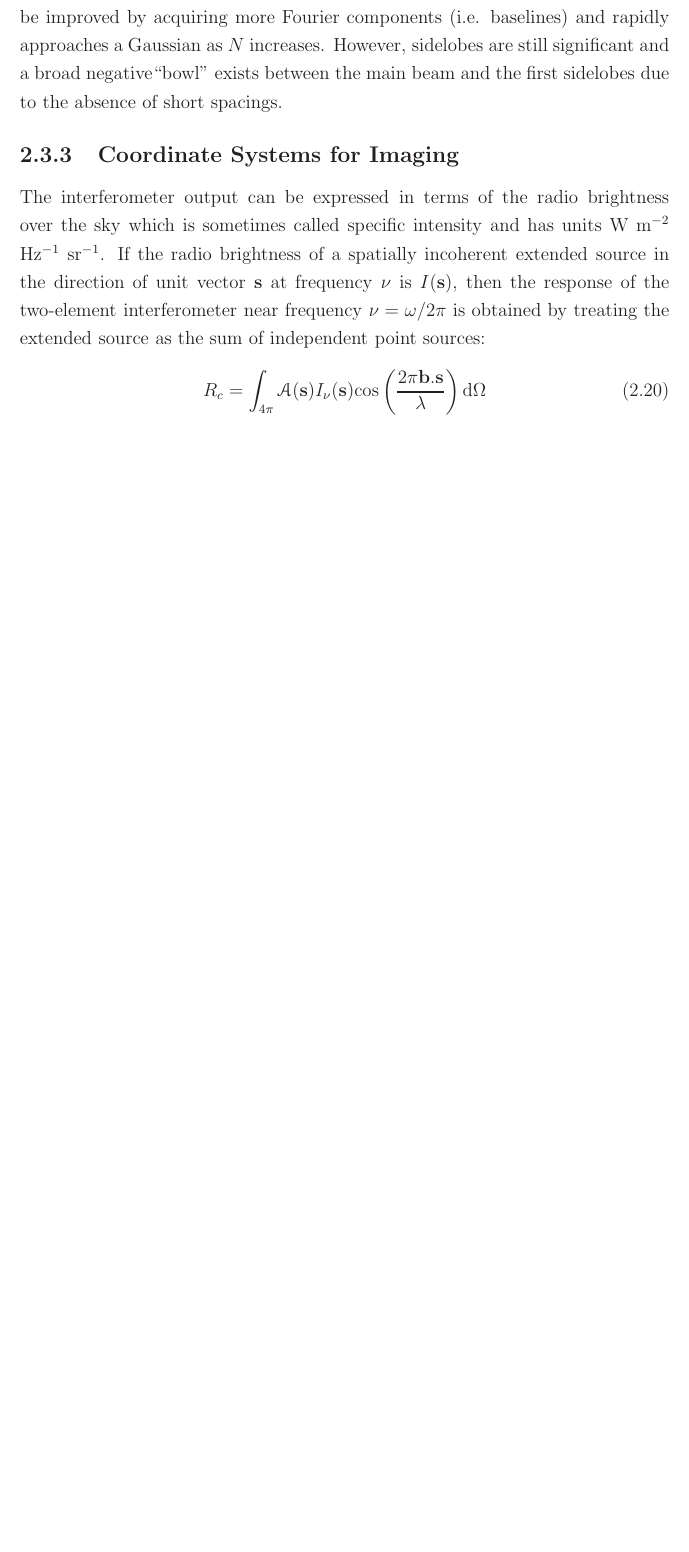
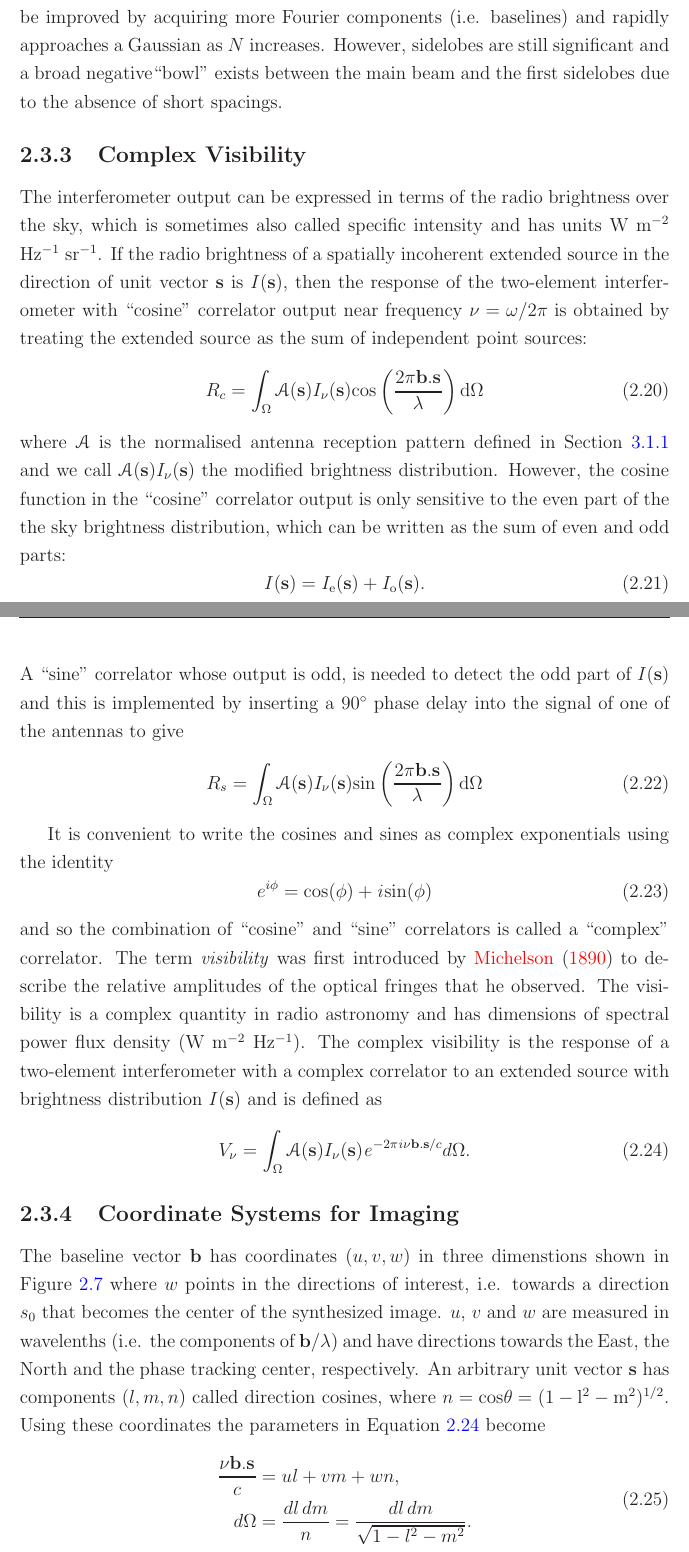
Before and after one commit to eamonogorman/thesis, a LaTeX thesis (thesis_template/thesis.tex, which reads thesis_template/2/intro_to_radio.tex): part of page 29 of 34 before the commit and two parts of pages 29 and 30 of 37 after it, the two joined at a grey line, cut so that both start at the same text, the shorter picture padded with empty space. The pictures show the PDF file thesis_template/thesis.pdf that the author committed with the source.

Commit message:
24th May: Section on interferometric coordinates, hungovergit add .

```diff
--- a/thesis_template/2/intro_to_radio.tex
+++ b/thesis_template/2/intro_to_radio.tex
@@ -177,11 +177,54 @@ The fringe phase completes a full period (i.e. $\Delta \phi=2\pi$) when an angul
 
 If the antennas in an interferometric array are isotropic, then the  point-source response of the interferometer would be a sinusoid spanning the entire sky and the interferometer would be only sensitive to one Fourier component of the sky brightness distribution having angular period $\lambda/b\rm{sin}\theta$. The response of a two-element interferometer $R$ with non-isotropic antennas is this sinusoid multiplied by the product of the voltage patterns (i.e. defined as $f(u,v)$ in Section \ref{subsec:1}) of the individual antennas. If the antennas are identical then this product is the power pattern of the individual antennas called the primary beam. The primary beam is usually a Gaussian that is much wider than the fringe period as $D << b\rm{sin}\theta$. The result is that an interferometer with directive antennas responds to a finite range of angular frequencies centered on $b\rm{sin}\theta /\lambda$. The instantaneous point source response of an interferometer is known as the synthesized beam and is the point source response obtained by averaging the outputs of all antenna pairs. The synthesized beam of an interferometer is an important quantity as it defines the maximum spatial resolution of the instrument. The synthesized beams produced by an interferometer with a various number of antennas arranged in 1-D is shown in Figure \ref{fig2h}. The figure shows that the synthesized beam can be improved by acquiring more Fourier components (i.e. baselines) and rapidly approaches a Gaussian as $N$ increases. However, sidelobes are still significant and a broad negative``bowl'' exists between the main beam and the first sidelobes due to the absence of short spacings.
 
-\subsection{Coordinate Systems for Imaging}\label{subsec:6}
-The interferometer output can be expressed in terms of the radio brightness over the sky which is sometimes called specific intensity and has units W m$^{-2}$ Hz$^{-1}$ sr$^{-1}$. If the radio brightness of a spatially incoherent extended source in the direction of unit vector \textbf{s} at frequency $\nu$ is $I$(\textbf{s}), then the response of the two-element interferometer near frequency $\nu =\omega/2\pi$ is obtained by treating the extended source as the sum of independent point sources:
+\subsection{Complex Visibility}\label{subsec:6}
+The interferometer output can be expressed in terms of the radio brightness over the sky, which is sometimes also called specific intensity and has units W m$^{-2}$ Hz$^{-1}$ sr$^{-1}$. If the radio brightness of a spatially incoherent extended source in the direction of unit vector \textbf{s} is $I$(\textbf{s}), then the response of the two-element interferometer with ``cosine'' correlator output near frequency $\nu =\omega/2\pi$ is obtained by treating the extended source as the sum of independent point sources:
 \begin{equation}
-R_{c}=\int _{4\pi}\mathcal{A}(\textbf{s})I_{\nu}(\textbf{s}) \rm{cos}\left(\frac{2\pi \textbf{b}.\textbf{s}}{\lambda} \right)d\Omega
+R_{c}=\int _{\Omega}\mathcal{A}(\textbf{s})I_{\nu}(\textbf{s}) \rm{cos}\left(\frac{2\pi \textbf{b}.\textbf{s}}{\lambda} \right)d\Omega
 \end{equation}
-where again $\mathcal{A}$ is the normalised antenna reception pattern and we call $\mathcal{A}(\textbf{s})I_{\nu}(\textbf{s})$ the modified brightness distribution.
+where $\mathcal{A}$ is the normalised antenna reception pattern defined in Section \ref{subsec:1} and we call $\mathcal{A}(\textbf{s})I_{\nu}(\textbf{s})$ the modified brightness distribution. However, the cosine function in the  ``cosine'' correlator output is only sensitive to the even part of the the sky brightness distribution, which can be written as the sum of even and odd parts:
+\begin{equation}
+I(\textbf{s})=I_{\rm{e}}(\textbf{s})+I_{\rm{o}}(\textbf{s}).
+\end{equation}
+A ``sine'' correlator whose output is odd, is needed to detect the odd part of $I(\textbf{s})$ and this is implemented by inserting a 90$^{\circ}$ phase delay into the signal of one of the antennas to give
+\begin{equation}
+R_{s}=\int _{\Omega}\mathcal{A}(\textbf{s})I_{\nu}(\textbf{s}) \rm{sin}\left(\frac{2\pi \textbf{b}.\textbf{s}}{\lambda} \right)d\Omega
+\end{equation}
+
+It is convenient to write the cosines and sines as complex exponentials using the identity
+\begin{equation}
+e^{i\phi} = \rm{cos}(\phi) + \mathit{i}\rm{sin}(\phi)
+\end{equation}
+and so the combination of ``cosine'' and ``sine'' correlators is called a ``complex'' correlator. The term \textit{visibility} was first introduced by \cite{michelson_1890} to describe the relative amplitudes of the optical fringes that he observed. The visibility is a complex quantity in radio astronomy and has dimensions of spectral power flux density (W m$^{-2}$ Hz$^{-1}$). The complex visibility is the response of a two-element interferometer with a complex correlator to an extended source with brightness distribution $I(\textbf{s})$  and is defined as
+\begin{equation}
+V _{\nu} = \int _{\Omega}\mathcal{A}(\textbf{s})I_{\nu}(\textbf{s})\mathit{e}^{-2\pi \mathit{i} \nu \textbf{b}.\textbf{s}/c}d\Omega .
+\label{eq:visib}
+\end{equation}
+\subsection{Coordinate Systems for Imaging}\label{subsec:7}
+The baseline vector \textbf{b} has coordinates ($u,v,w$) in three dimenstions shown in Figure \ref{fig2h} where $w$ points in the directions of interest, i.e. towards a direction \textbf{$s_{0}$} that becomes the center of the synthesized image. $u$, $v$ and $w$ are measured in wavelenths (i.e. the components of $\textbf{b}/\lambda$) and have directions towards the East, the North and the phase tracking center, respectively. An arbitrary unit vector \textbf{s} has components ($l,m,n$) called direction cosines, where $n=\rm{cos}\theta=(1-l^2-m^2)^{1/2}$. Using these coordinates the parameters in Equation \ref{eq:visib} become
+\begin{equation}
+\begin{split}
+\frac{\nu \textbf{b}.\textbf{s}}{c}&=ul+vm+wn, \\
+d\Omega &= \frac{dl\,dm}{n}=\frac{dl\,dm}{\sqrt{1-l^2-m^2}}.
+\end{split}
+\end{equation}
+Therefore Equation \ref{eq:visib} can be defined in terms of the coordinate system layed out in Figure{x.} as
+\begin{equation}\label{eq:3-d_vis}
+\begin{split}
+&V(u,v,w)=\\
+&\int ^{\infty}_{-\infty}\int ^{\infty}_{-\infty} \mathcal{A}(l,m)I_{\nu}(l,m)\mathit{e}^{-2\pi \mathit{i}[ul+vm+w(\sqrt{1-l^2-m^2})] }\frac{dl\,dm}{\sqrt{1-l^2-m^2}}
+\end{split}
+\end{equation}
+which is not a three-dimensional Fourrier transform. This equation becomes a two-dimensional Fourrier transform if $w=0$ which is a good approximation for small field imaging, i.e. when $|l|$ and $|m|$ are small. In this case Equation \ref{eq:3-d_vis} can be inverted to find the modified sky brightness distribution:
+\begin{equation}
+\mathcal{A}(l,m)I_{\nu}(l,m)=\int ^{\infty}_{-\infty}\int ^{\infty}_{-\infty}V(u,v)\mathit{e}^{-2\pi \mathit{i}(ul+vm)}du\,dv.
+\end{equation}
+
+\begin{figure}[hbt!]
+\centering
+          \includegraphics[trim=20pt 200pt 20pt 200pt,clip,width=12.0cm]{/home/eamon/thesis/figures/3dvis.ps}
+\caption[The ($u,v,w$) interferometric coordinate system.]{The ($u,v,w$) interferometric coordinate system. l, m, and n are the projections of the unit vector \textbf{s} onto the u, v, and w axes, respectively.}
+\label{fig2h}
+\end{figure}
+
 \section{Synthesis Imaging}\label{sec:4}
-Essential Radio
```
Also changed, not shown: thesis_template/mybib.bib (+14 -0 lines), thesis_template/thesis.tex (+1 -0 lines), figures/3dvis.png (added), figures/3dvis.ps (added), thesis_template/thesis.bbl, thesis_template/thesis.pdf, thesis_template/2/intro_to_radio.tex (6 more changed lines), 18 other files.
